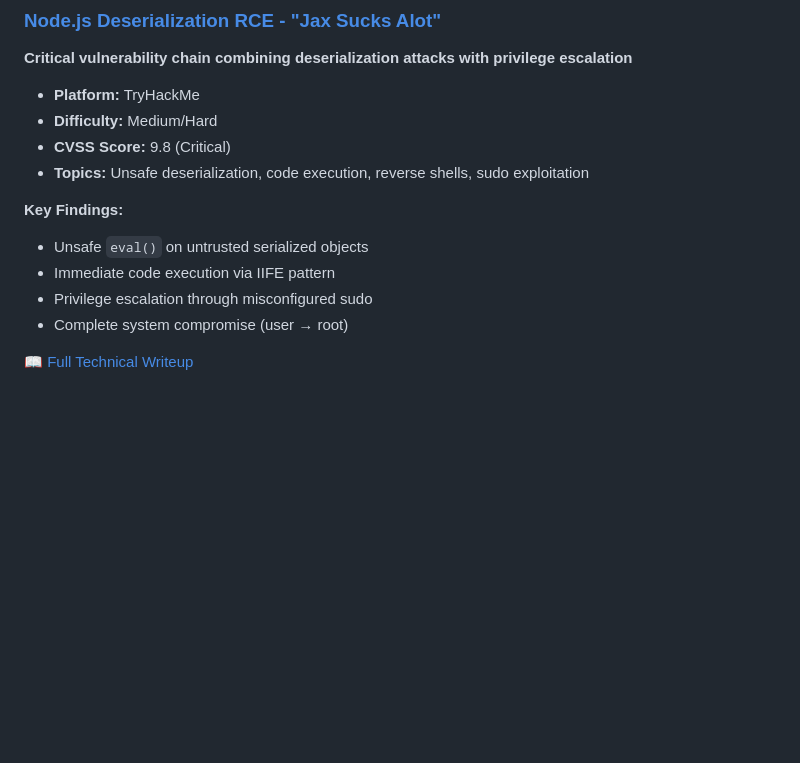
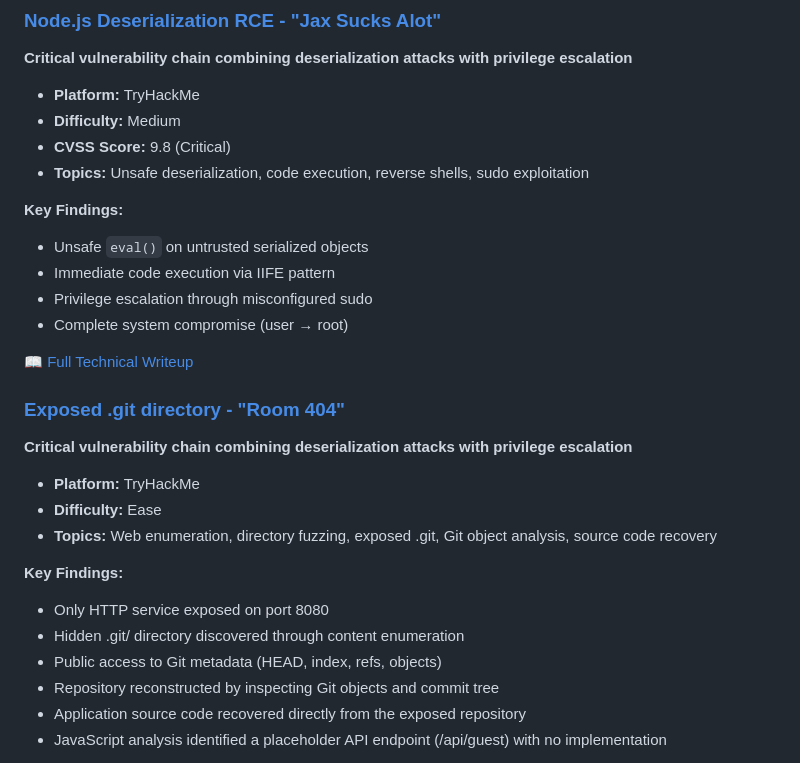
Before and after one commit to aymn-bc/cybersec, a Markdown page: README.md, the part around one of its changes. Drawn GitHub-style; blank space fills up the shorter version.

Commit message:
docs: main documentation updated

```diff
--- a/README.md
+++ b/README.md
@@ -37,7 +37,7 @@ This repository contains:
 **Critical vulnerability chain combining deserialization attacks with privilege escalation**
 
 - **Platform:** TryHackMe
-- **Difficulty:** Medium/Hard
+- **Difficulty:** Medium
 - **CVSS Score:** 9.8 (Critical)
 - **Topics:** Unsafe deserialization, code execution, reverse shells, sudo exploitation
 
@@ -48,3 +48,20 @@ This repository contains:
 - Complete system compromise (user → root)
 
 [📖 Full Technical Writeup](./tryhackme/CTFs/Jax_sucks_alot/README.md)
+
+### [Exposed .git directory - "Room 404"](./tryhackme/CTFs/room_404/)
+
+**Critical vulnerability chain combining deserialization attacks with privilege escalation**
+
+- **Platform:** TryHackMe
+- **Difficulty:** Ease
+- **Topics:** Web enumeration, directory fuzzing, exposed .git, Git object analysis, source code recovery
+
+**Key Findings:**
+- Only HTTP service exposed on port 8080
+- Hidden .git/ directory discovered through content enumeration
+- Public access to Git metadata (HEAD, index, refs, objects)
+- Repository reconstructed by inspecting Git objects and commit tree
+- Application source code recovered directly from the exposed repository
+- JavaScript analysis identified a placeholder API endpoint (/api/guest) with no implementation
+
```
Also changed, not shown: other parts of README.md (+1 -0 lines), 2 other files.
